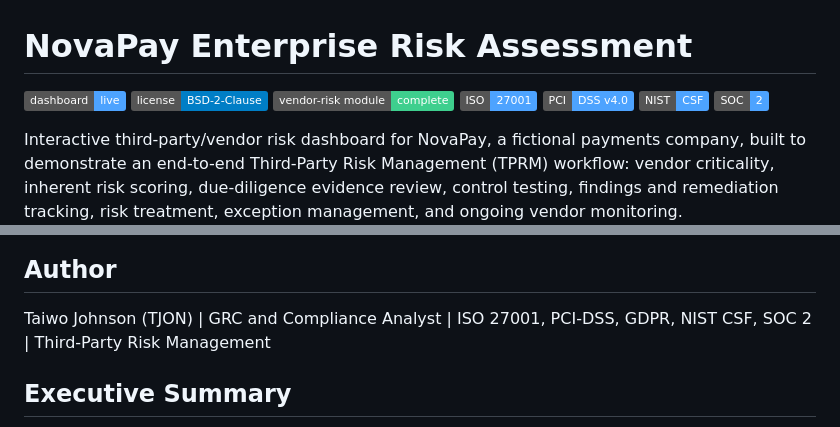
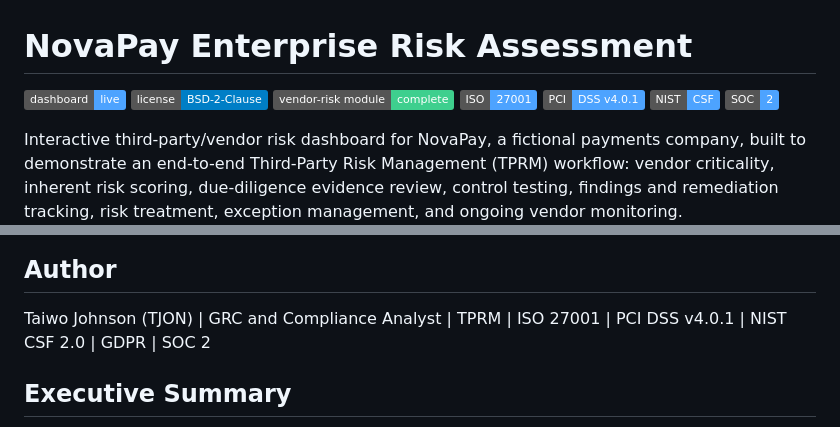
Before and after one commit to TJON-Star/NovaPay-Enterprise-Risk-Assessment, a Markdown page: README.md, 2 parts joined by grey strips. Rendered like a GitHub page; badges without logos.

Commit message:
Correct framework version labels in README

```diff
--- a/README.md
+++ b/README.md
@@ -4,7 +4,7 @@
 [![License](https://img.shields.io/badge/license-BSD--2--Clause-informational)](LICENSE)
 [![Status](https://img.shields.io/badge/vendor--risk%20module-complete-3ecf8e)](#scope)
 [![ISO 27001](https://img.shields.io/badge/ISO-27001-4da3ff)](#risk-rating-criteria)
-[![PCI DSS](https://img.shields.io/badge/PCI-DSS%20v4.0-4da3ff)](#risk-rating-criteria)
+[![PCI DSS](https://img.shields.io/badge/PCI-DSS%20v4.0.1-4da3ff)](#risk-rating-criteria)
 [![NIST CSF 2.0](https://img.shields.io/badge/NIST-CSF-4da3ff)](#risk-rating-criteria)
 [![SOC 2](https://img.shields.io/badge/SOC-2-4da3ff)](#risk-rating-criteria)
 
@@ -14,7 +14,7 @@ Interactive third-party/vendor risk dashboard for NovaPay, a fictional payments
 
 ## Author
 
-Taiwo Johnson (TJON) | GRC and Compliance Analyst | ISO 27001, PCI-DSS, GDPR, NIST CSF, SOC 2 | Third-Party Risk Management
+Taiwo Johnson (TJON) | GRC and Compliance Analyst | TPRM | ISO 27001 | PCI DSS v4.0.1 | NIST CSF 2.0 | GDPR | SOC 2
 
 ## Executive Summary
 
```
